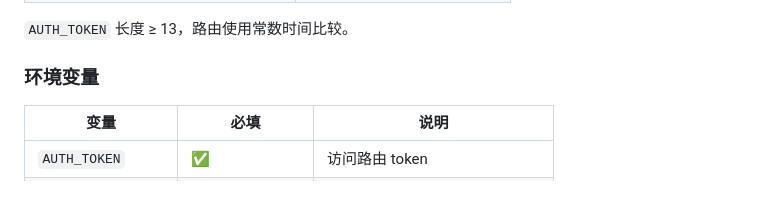
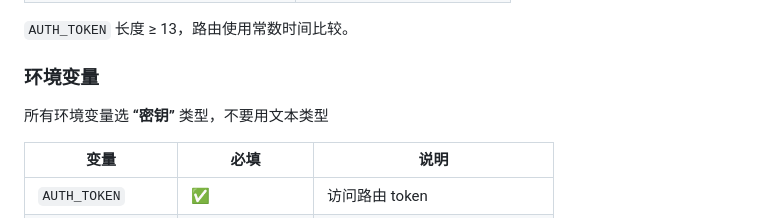
Before and after one commit to sukonzer/gistStore4workers, a Markdown page: README.md, the part around the change. Drawn GitHub-style; blank space fills up the shorter version.

Commit message:
Update README with environment variable type guidance
Add note about environment variable types in README

```diff
--- a/README.md
+++ b/README.md
@@ -25,6 +25,7 @@
 `AUTH_TOKEN` 长度 ≥ 13，路由使用常数时间比较。
 
 ### 环境变量
+所有环境变量选 **“密钥”** 类型，不要用文本类型
 
 | 变量 | 必填 | 说明 |
 |---|---|---|
```
